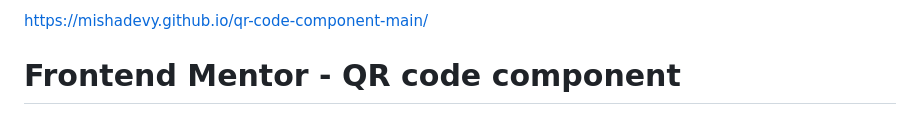
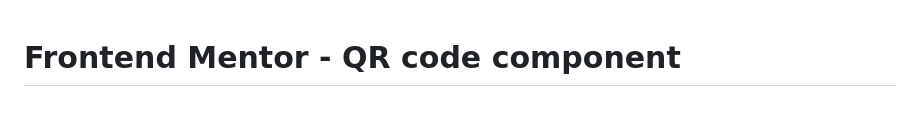
Before and after one commit to mishaDevy/qr-code-component-main, a Markdown page: README.md, the part around the change. Rendered like a GitHub page.

```diff
--- a/README.md
+++ b/README.md
@@ -1,4 +1,3 @@
-https://mishadevy.github.io/qr-code-component-main/
 # Frontend Mentor - QR code component
 
 ![Design preview for the QR code component coding challenge](./design/desktop-preview.jpg)
```
